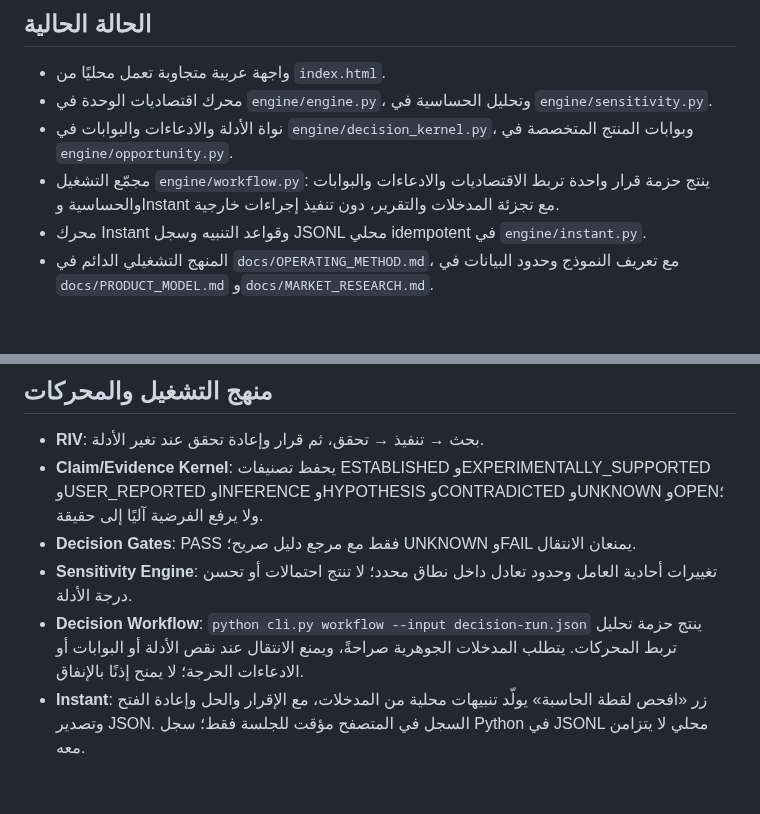
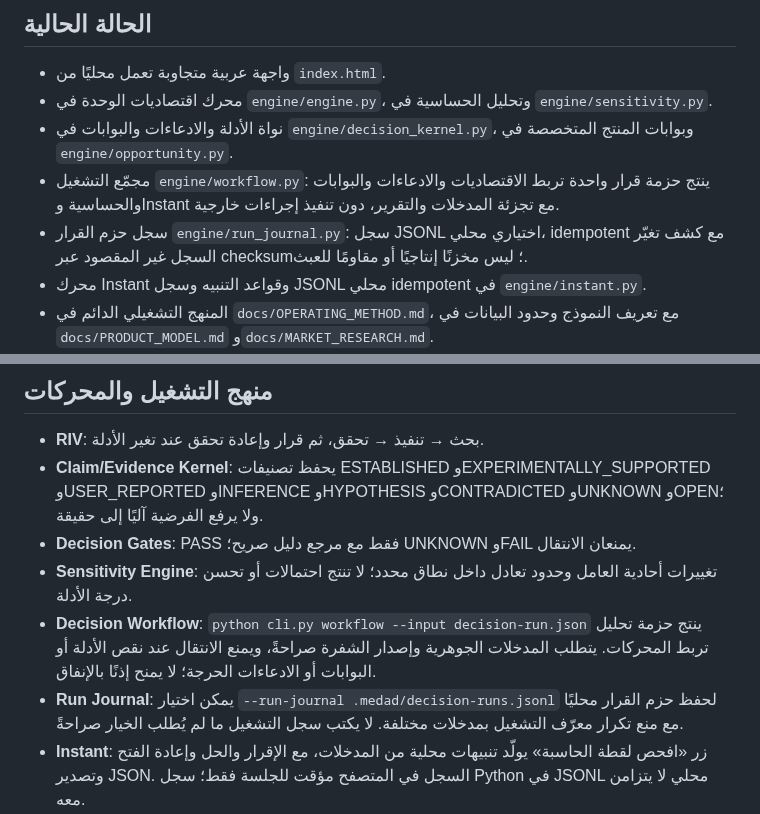
Before and after one commit to Loofy147/Medad, a Markdown page: README.md, 2 parts joined by grey strips. Rendered like a GitHub page; blank space fills up the shorter version.

Commit message:
docs: document optional decision run journal

```diff
--- a/README.md
+++ b/README.md
@@ -8,6 +8,7 @@
 - محرك اقتصاديات الوحدة في `engine/engine.py`، وتحليل الحساسية في `engine/sensitivity.py`.
 - نواة الأدلة والادعاءات والبوابات في `engine/decision_kernel.py`، وبوابات المنتج المتخصصة في `engine/opportunity.py`.
 - مجمّع التشغيل `engine/workflow.py`: ينتج حزمة قرار واحدة تربط الاقتصاديات والادعاءات والبوابات والحساسية وInstant مع تجزئة المدخلات والتقرير، دون تنفيذ إجراءات خارجية.
+- سجل حزم القرار `engine/run_journal.py`: سجل JSONL اختياري محلي، idempotent مع كشف تغيّر السجل غير المقصود عبر checksum؛ ليس مخزنًا إنتاجيًا أو مقاومًا للعبث.
 - محرك Instant وقواعد التنبيه وسجل JSONL محلي idempotent في `engine/instant.py`.
 - المنهج التشغيلي الدائم في `docs/OPERATING_METHOD.md`، مع تعريف النموذج وحدود البيانات في `docs/PRODUCT_MODEL.md` و`docs/MARKET_RESEARCH.md`.
 - اختبارات تلقائية تغطي المحركات والتحقق من الواجهة عبر GitHub Actions.
@@ -43,7 +44,8 @@
 - **Claim/Evidence Kernel**: يحفظ تصنيفات ESTABLISHED وEXPERIMENTALLY_SUPPORTED وUSER_REPORTED وINFERENCE وHYPOTHESIS وCONTRADICTED وUNKNOWN وOPEN؛ ولا يرفع الفرضية آليًا إلى حقيقة.
 - **Decision Gates**: PASS فقط مع مرجع دليل صريح؛ UNKNOWN وFAIL يمنعان الانتقال.
 - **Sensitivity Engine**: تغييرات أحادية العامل وحدود تعادل داخل نطاق محدد؛ لا تنتج احتمالات أو تحسن درجة الأدلة.
-- **Decision Workflow**: `python cli.py workflow --input decision-run.json` ينتج حزمة تحليل تربط المحركات. يتطلب المدخلات الجوهرية صراحةً، ويمنع الانتقال عند نقص الأدلة أو البوابات أو الادعاءات الحرجة؛ لا يمنح إذنًا بالإنفاق.
+- **Decision Workflow**: `python cli.py workflow --input decision-run.json` ينتج حزمة تحليل تربط المحركات. يتطلب المدخلات الجوهرية وإصدار الشفرة صراحةً، ويمنع الانتقال عند نقص الأدلة أو البوابات أو الادعاءات الحرجة؛ لا يمنح إذنًا بالإنفاق.
+- **Run Journal**: يمكن اختيار `--run-journal .medad/decision-runs.jsonl` لحفظ حزم القرار محليًا مع منع تكرار معرّف التشغيل بمدخلات مختلفة. لا يكتب سجل التشغيل ما لم يُطلب الخيار صراحةً.
 - **Instant**: زر «افحص لقطة الحاسبة» يولّد تنبيهات محلية من المدخلات، مع الإقرار والحل وإعادة الفتح وتصدير JSON. السجل في المتصفح مؤقت للجلسة فقط؛ سجل Python في JSONL محلي لا يتزامن معه.
 - **حدود حالية**: لا توجد قاعدة بيانات أو صلاحيات متعددة المستخدمين أو مزامنة أحداث أو تكامل حي مع الموردين/التوصيل/الإعلانات، ولا نشر إنتاجي. يجب عدم وصف أحداث Instant الحالية بأنها تغيّرات سوق حية.
 
```
